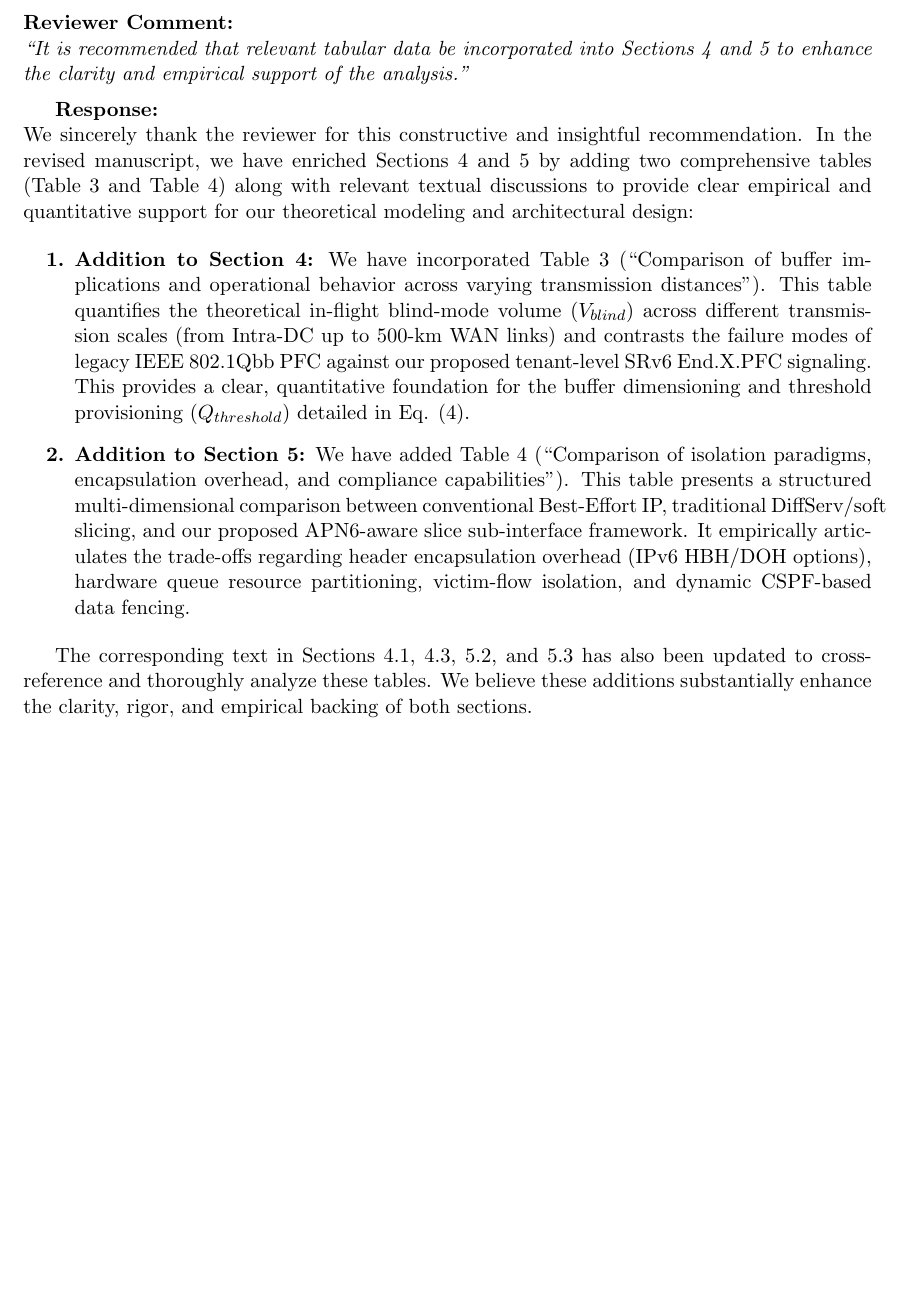
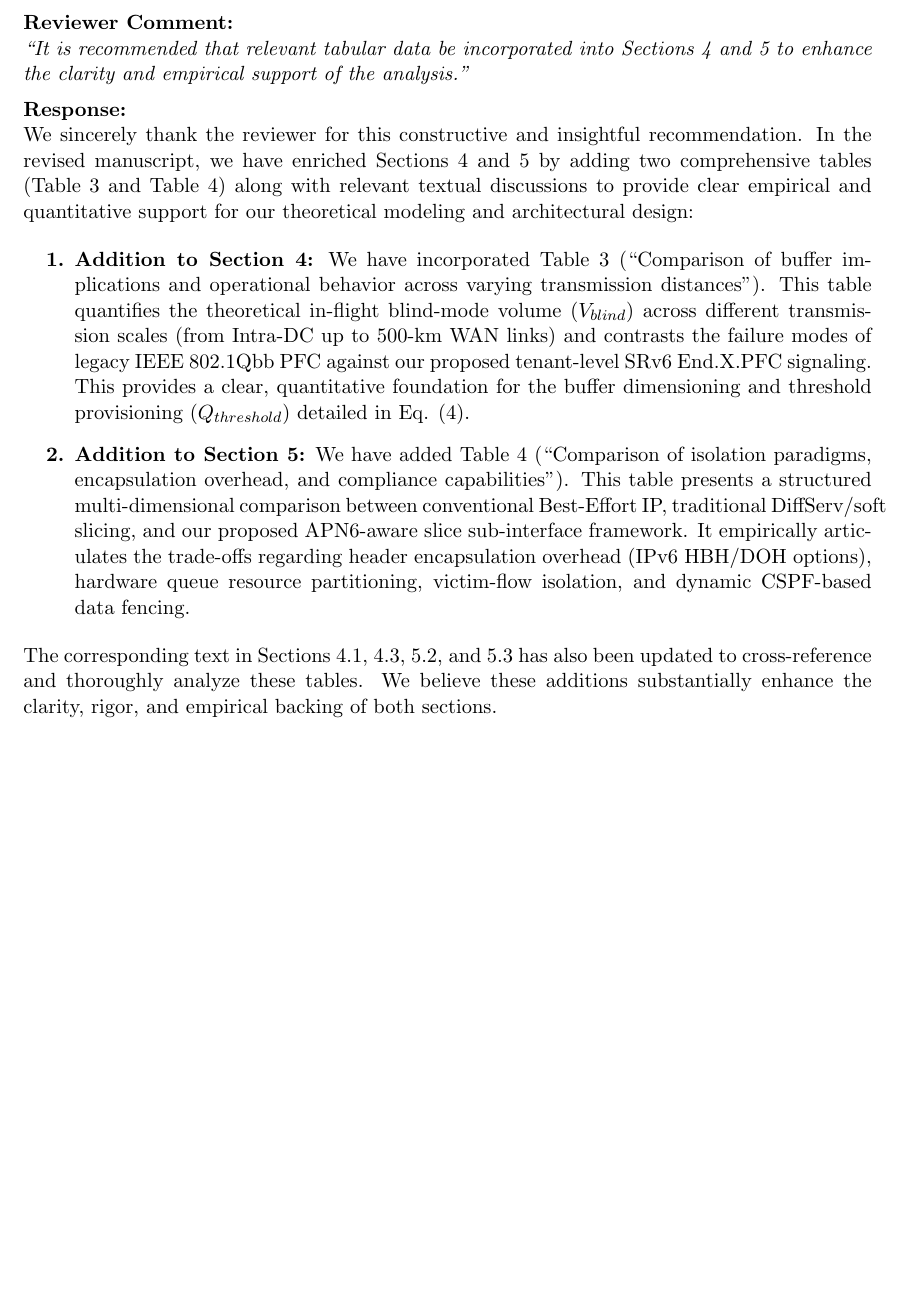
Before and after one commit to skypacer210/ElegantBook_Template, a LaTeX document (CCICS2026-Submit/comment_response.tex): part of the page, cut so that both start at the same text. Compiled offline with pdfLaTeX.

Commit message:
Remove paragraph indentation to align Reviewer Comment and Response to the far left

```diff
--- a/CCICS2026-Submit/comment_response.tex
+++ b/CCICS2026-Submit/comment_response.tex
@@ -4,16 +4,18 @@
 \geometry{a4paper, margin=1in}
 \usepackage{enumitem}
 
+\setlength{\parindent}{0pt}
+
 \begin{document}
 
 \section*{Response to Reviewer Comments}
 
-\textbf{Reviewer Comment:} \\
+\noindent\textbf{Reviewer Comment:} \\
 \textit{``It is recommended that relevant tabular data be incorporated into Sections 4 and 5 to enhance the clarity and empirical support of the analysis.''}
 
 \vspace{0.5em}
 
-\textbf{Response:} \\
+\noindent\textbf{Response:} \\
 We sincerely thank the reviewer for this constructive and insightful recommendation. In the revised manuscript, we have enriched Sections 4 and 5 by adding two comprehensive tables (Table 3 and Table 4) along with relevant textual discussions to provide clear empirical and quantitative support for our theoretical modeling and architectural design:
 
 \begin{enumerate}[label=\textbf{\arabic*.}]
```
